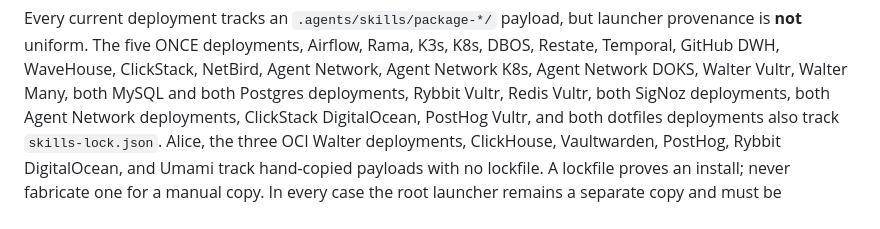
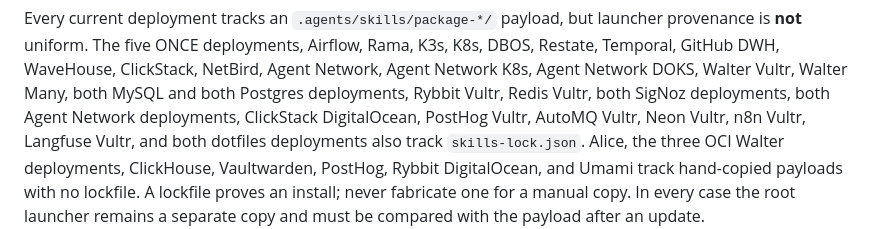
Before and after one commit to getcolors/workspace, a Markdown page: CLAUDE.md, the part around the change. Rendered like a GitHub page.

Commit message:
Workspace: the four Vultr deployments that track a lockfile are named
Co-Authored-By: Claude Fable 5.1 <noreply@anthropic.com>
Claude-Session: https://claude.ai/code/session_01VgzkZpHPBTz7vGLGZU4VJP

```diff
--- a/CLAUDE.md
+++ b/CLAUDE.md
@@ -155,7 +155,8 @@ launcher provenance is **not** uniform. The five ONCE deployments, Airflow,
 Rama, K3s, K8s, DBOS, Restate, Temporal, GitHub DWH, WaveHouse, ClickStack,
 NetBird, Agent Network, Agent Network K8s, Agent Network DOKS, Walter Vultr, Walter Many, both MySQL and both
 Postgres deployments, Rybbit Vultr, Redis Vultr, both SigNoz deployments, both Agent
-Network deployments, ClickStack DigitalOcean, PostHog Vultr, and both dotfiles
+Network deployments, ClickStack DigitalOcean, PostHog Vultr, AutoMQ Vultr,
+Neon Vultr, n8n Vultr, Langfuse Vultr, and both dotfiles
 deployments also track `skills-lock.json`. Alice, the three OCI Walter deployments, ClickHouse,
 Vaultwarden, PostHog, Rybbit DigitalOcean, and Umami track hand-copied
 payloads with no lockfile. A lockfile proves an install; never fabricate one
```
